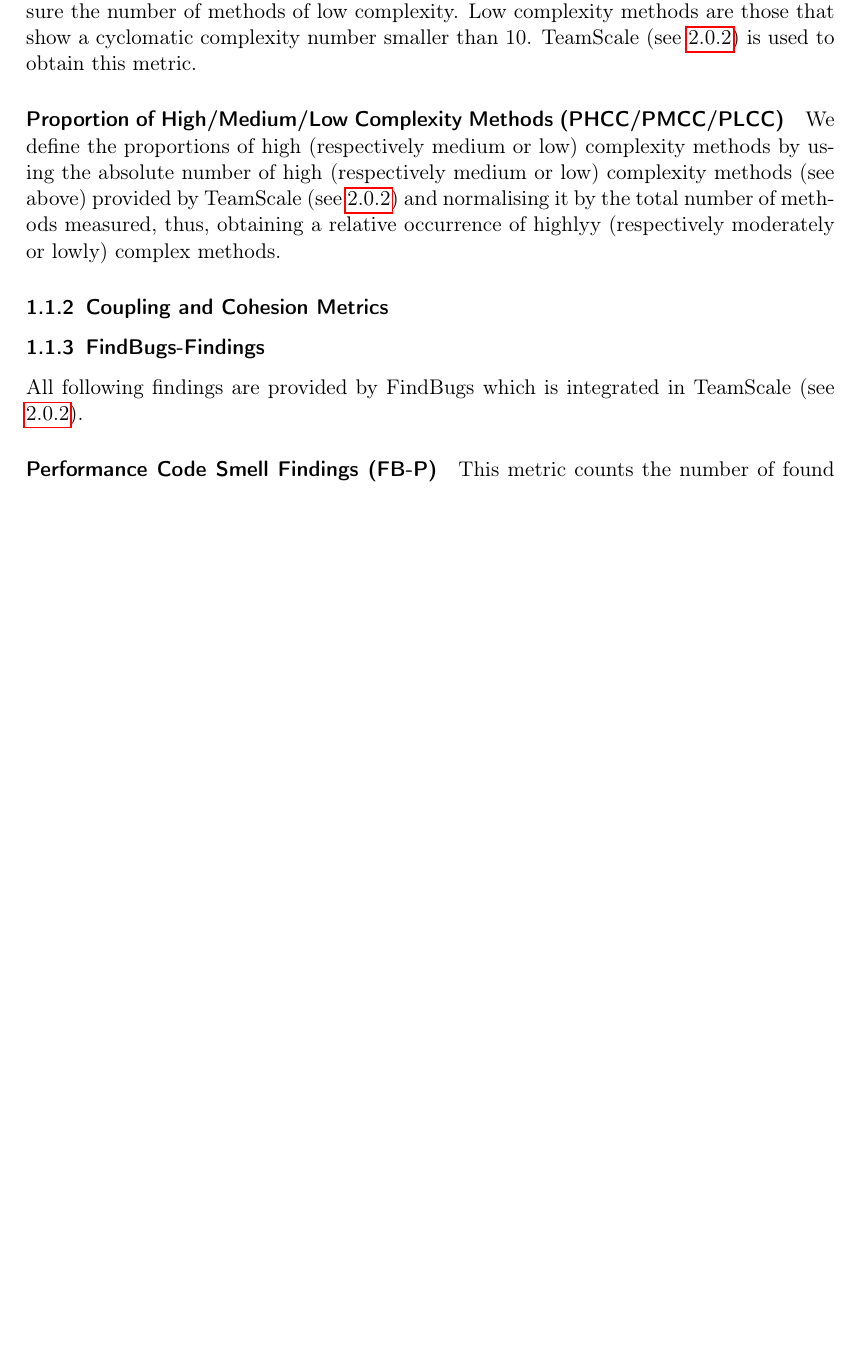
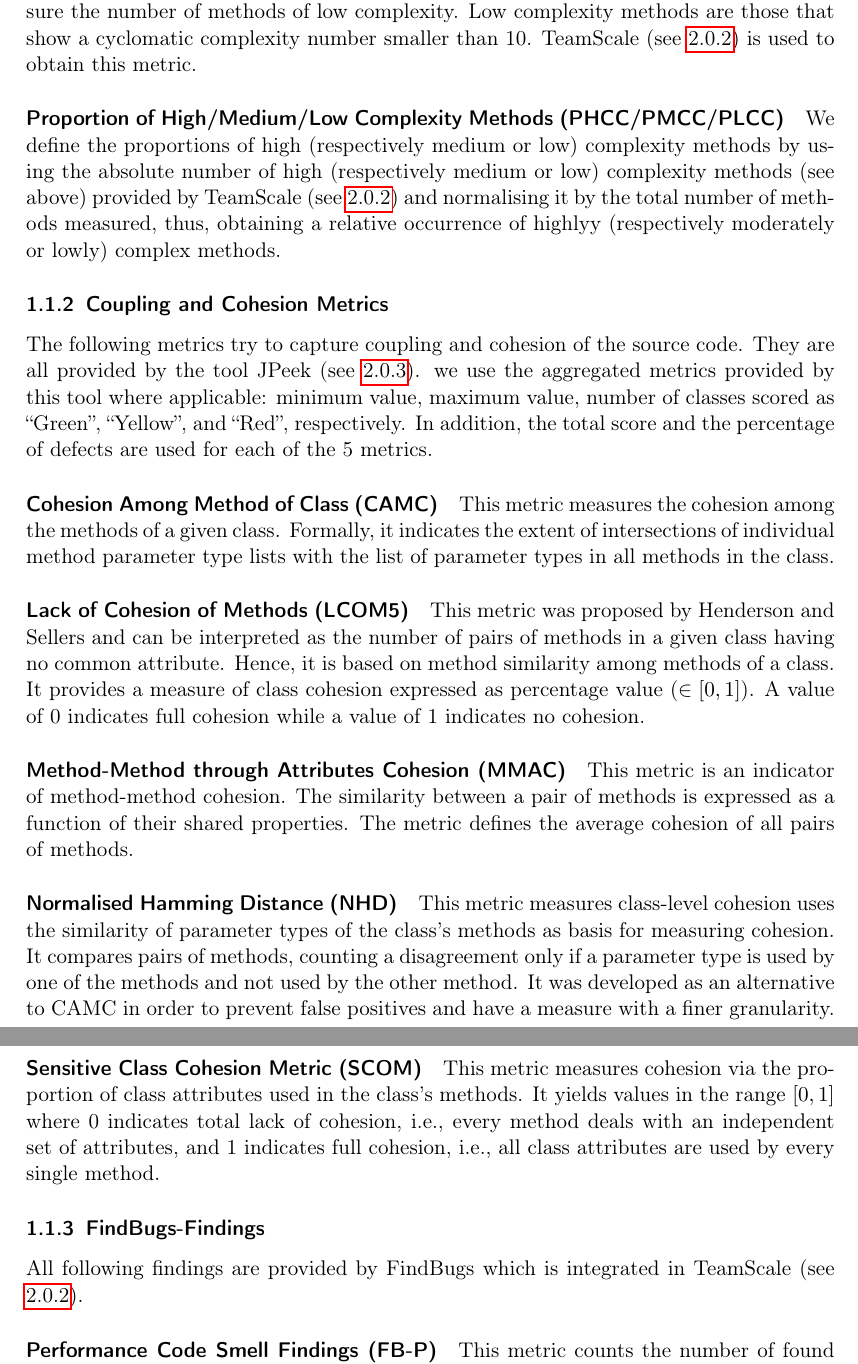
Before and after one commit to sofie-kemper/softwareDiagnosabilityLab, a LaTeX document (metrics.tex): part of page 3 of 6 before the commit and two parts of pages 3 and 4 of 7 after it, the two joined at a grey line, cut so that both start at the same text, the shorter picture padded with empty space. Compiled offline with pdfLaTeX.

Commit message:
Add (final?) version of static metrics list

```diff
--- a/metrics.tex
+++ b/metrics.tex
@@ -142,6 +145,50 @@ relative occurrence of highlyy (respectively moderately or lowly) complex
 methods.
 
 \subsubsection{Coupling and Cohesion Metrics}
+
+The following metrics try to capture coupling and cohesion of the source code.
+They are all provided by the tool JPeek (see \ref{sec:jpeek}). we use the
+aggregated metrics provided by this tool where applicable: minimum value,
+maximum value, number of classes scored as \enquote{Green}, \enquote{Yellow},
+and \enquote{Red}, respectively. In addition, the total score and the percentage
+of defects are used for each of the 5 metrics.
+
+\paragraph{Cohesion Among Method of Class (CAMC)}
+
+This metric measures the cohesion among the methods of a given class. Formally,
+it indicates the extent of intersections of individual method parameter type
+lists with the list of parameter types in all methods in the class.
+
+\paragraph{Lack of Cohesion of Methods (LCOM5)}
+
+This metric was proposed by Henderson and Sellers and can be interpreted as the
+number of pairs of methods in a given class having no common attribute. Hence,
+it is based on method similarity among methods of a class. It provides a measure
+of class cohesion expressed as percentage value ($\in [0,1]$). A value of 0
+indicates full cohesion while a value of 1 indicates no cohesion.
+
+\paragraph{Method-Method through Attributes Cohesion (MMAC)}
+
+This metric is an indicator of method-method cohesion. The similarity between
+a pair of methods is expressed as a function of their shared properties. The
+metric defines the average cohesion of all pairs of methods.
+
+\paragraph{Normalised Hamming Distance (NHD)}
+
+This metric measures class-level cohesion uses the similarity of parameter types
+of the class's methods as basis for measuring cohesion. It compares pairs of
+methods, counting a disagreement only if a parameter type is used by one of the
+methods and not used by the other method. It was developed as an alternative to
+CAMC in order to prevent false positives and have a measure with a finer
+granularity.
+
+\paragraph{Sensitive Class Cohesion Metric (SCOM)}
+
+This metric measures cohesion via the proportion of class attributes used in the
+class's methods. It yields values in the range $[0,1]$ where 0 indicates total
+lack of cohesion, i.e., every method deals with an independent set of
+attributes, and 1 indicates full cohesion, i.e., all class attributes are used
+by every single method.
 
 \subsubsection{FindBugs-Findings}
 
```
Also changed, not shown: metrics.pdf (added), metrics.tex (28 more changed lines).
